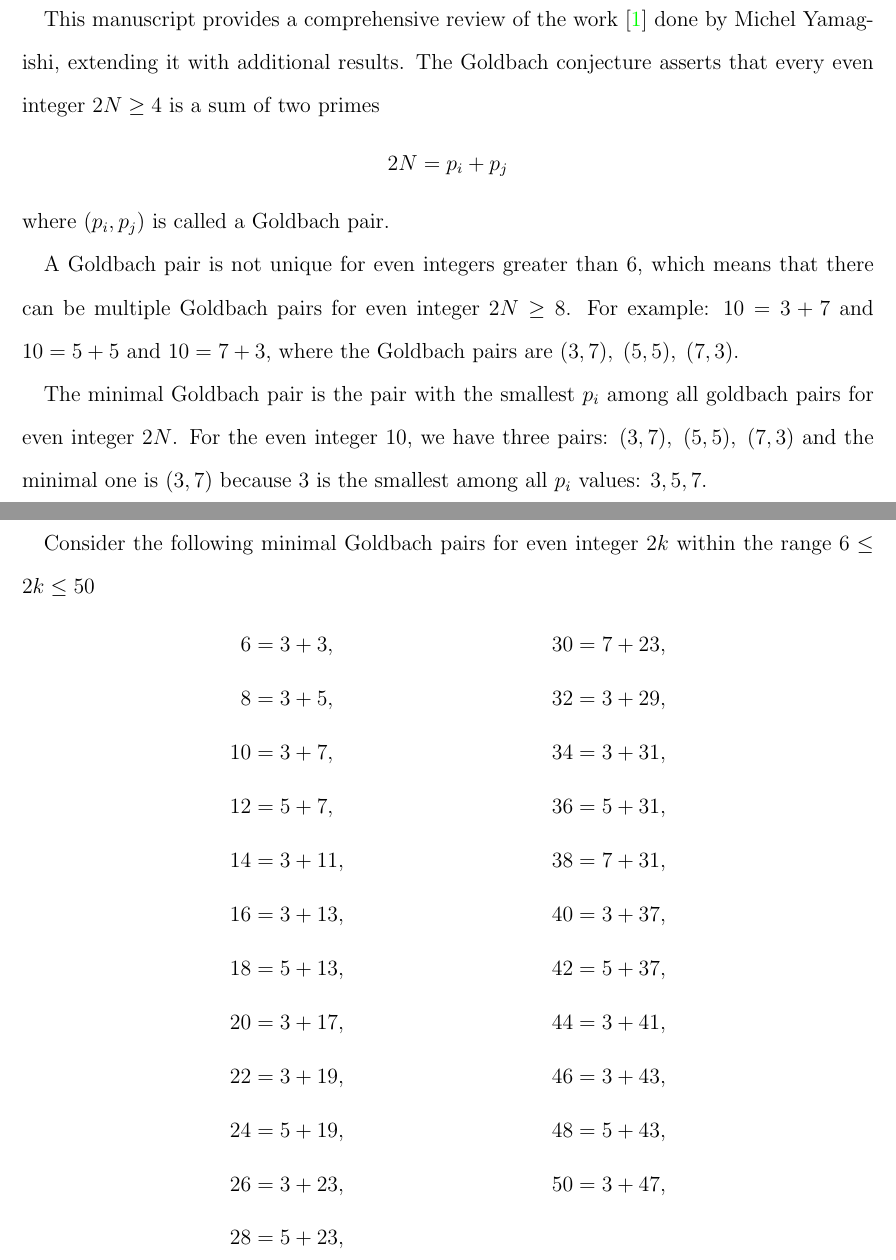
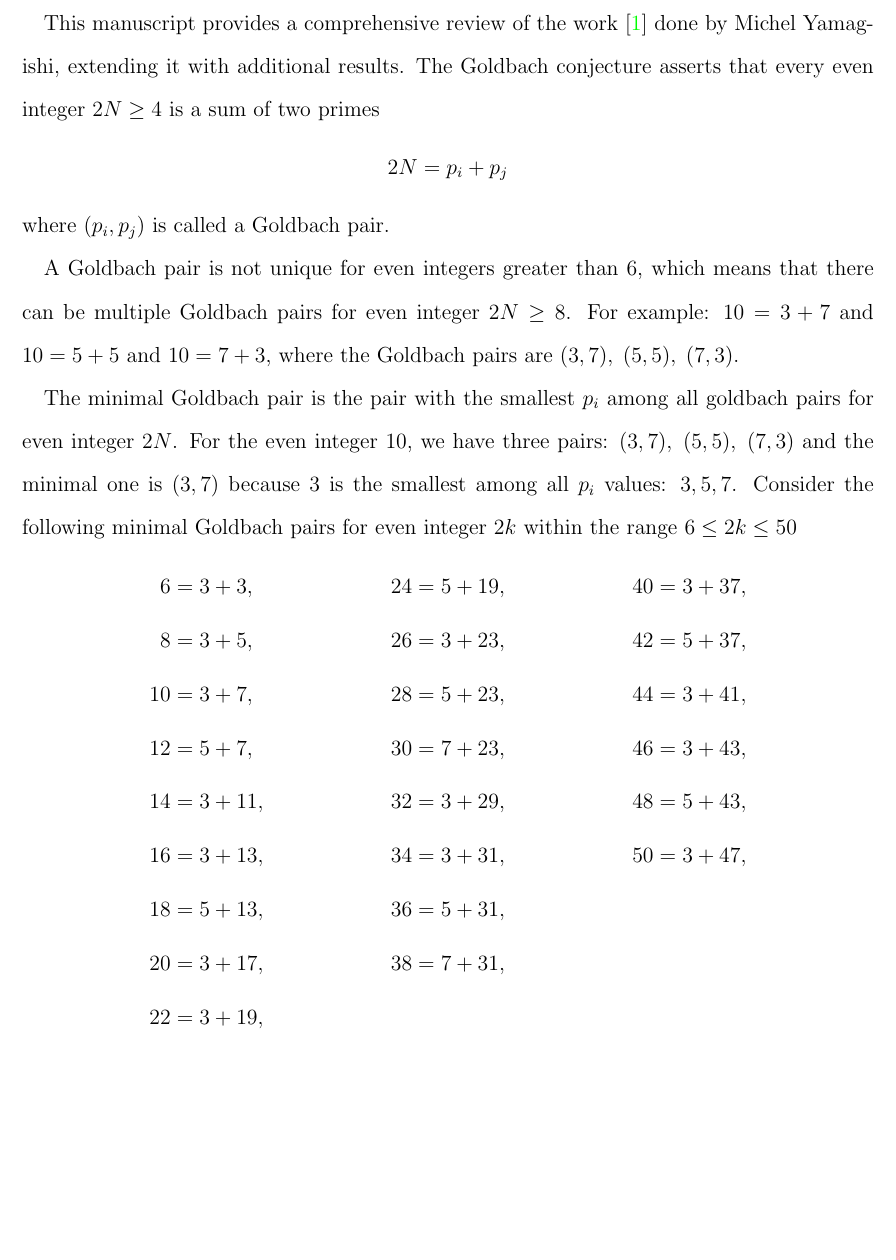
Before and after one commit to kolosovpetro/MinimalGoldbachPairsInPrimesCounting, a LaTeX paper (src/MinimalGoldbachPairsInPrimesCounting.tex, which reads src/sections/02_introduction.tex): two parts of pages 2 and 3 of 10 before the commit and part of page 2 of 9 after it, the two joined at a grey line, cut so that both start at the same text, the shorter picture padded with empty space. Compiled offline with pdfLaTeX.

Commit message:
fix alignment

```diff
--- a/src/MinimalGoldbachPairsInPrimesCounting.tex
+++ b/src/MinimalGoldbachPairsInPrimesCounting.tex
@@ -57,7 +57,8 @@
         Goldbach pairs,
         Minimal Goldbach pairs,
         Primes,
-        Twin primes
+        Twin primes,
+        Twin prime conjecture
     },
     pdfauthor={Petro Kolosov},
     pdfkeywords={
@@ -65,7 +66,8 @@
         Goldbach pairs,
         Minimal Goldbach pairs,
         Primes,
-        Twin primes
+        Twin primes,
+        Twin prime conjecture
     }
 }
 \begin{document}
--- a/src/sections/02_introduction.tex
+++ b/src/sections/02_introduction.tex
@@ -14,22 +14,17 @@ The minimal Goldbach pair is the pair with the smallest $p_i$ among all goldbach
 For the even integer $10$, we have three pairs: $(3,7), \; (5,5), \; (7,3)$
 and the minimal one is $(3,7)$ because
 $3$ is the smallest among all $p_i$ values: $3, 5, 7$.
-
-
 Consider the following minimal Goldbach pairs for even integer $2k$ within the range $6 \leq 2k \leq 50$
 \begin{align*}
-    6  &= 3 + 3,   & 30 &= 7 + 23, \\
-    8  &= 3 + 5,   & 32 &= 3 + 29, \\
-    10 &= 3 + 7,   & 34 &= 3 + 31, \\
-    12 &= 5 + 7,   & 36 &= 5 + 31, \\
-    14 &= 3 + 11,  & 38 &= 7 + 31, \\
-    16 &= 3 + 13,  & 40 &= 3 + 37, \\
-    18 &= 5 + 13,  & 42 &= 5 + 37, \\
-    20 &= 3 + 17,  & 44 &= 3 + 41, \\
-    22 &= 3 + 19,  & 46 &= 3 + 43, \\
-    24 &= 5 + 19,  & 48 &= 5 + 43, \\
-    26 &= 3 + 23,  & 50 &= 3 + 47, \\
-    28 &= 5 + 23,  &
+    6  &= 3 + 3,   & 24 &= 5 + 19,  & 40 &= 3 + 37, \\
+    8  &= 3 + 5,   & 26 &= 3 + 23,  & 42 &= 5 + 37, \\
+    10 &= 3 + 7,   & 28 &= 5 + 23,  & 44 &= 3 + 41, \\
+    12 &= 5 + 7,   & 30 &= 7 + 23,  & 46 &= 3 + 43, \\
+    14 &= 3 + 11,  & 32 &= 3 + 29,  & 48 &= 5 + 43, \\
+    16 &= 3 + 13,  & 34 &= 3 + 31,  & 50 &= 3 + 47, \\
+    18 &= 5 + 13,  & 36 &= 5 + 31,  &             \\
+    20 &= 3 + 17,  & 38 &= 7 + 31,  &             \\
+    22 &= 3 + 19,  &               &
 \end{align*}
 We can notice that minimal Goldbach pairs with minimal $p_i=3$ produce a sequence of odd prime numbers
 $p_j = 3, \; 5, \; 7, \; 11, \; 13, \; 17 \; \dots$ which is quite remarkable:
```
Also changed, not shown: out/MinimalGoldbachPairsInPrimesCounting.pdf, src/MinimalGoldbachPairsInPrimesCounting.tex (4 more changed lines), src/sections/02_introduction.tex (1 more changed lines).
